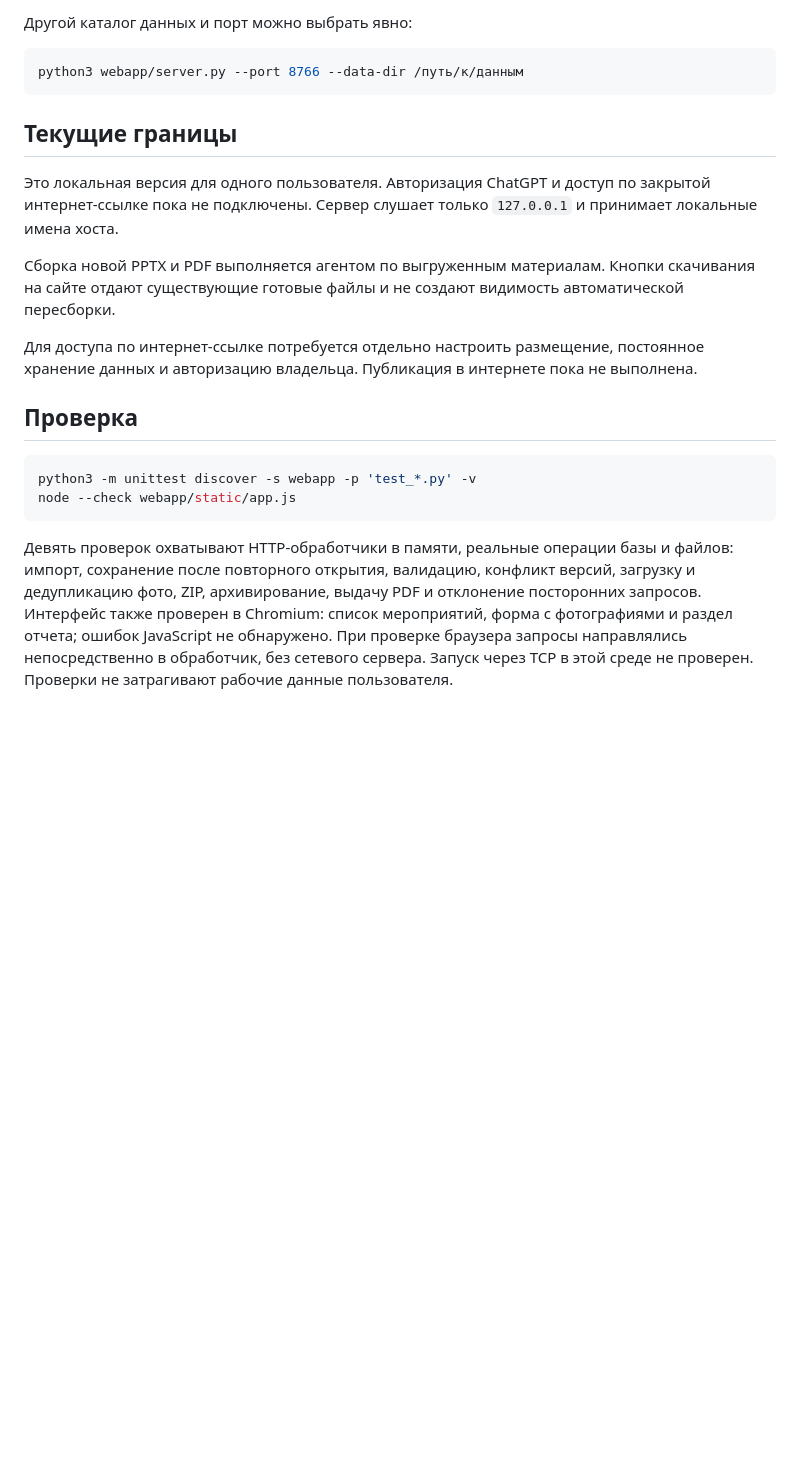
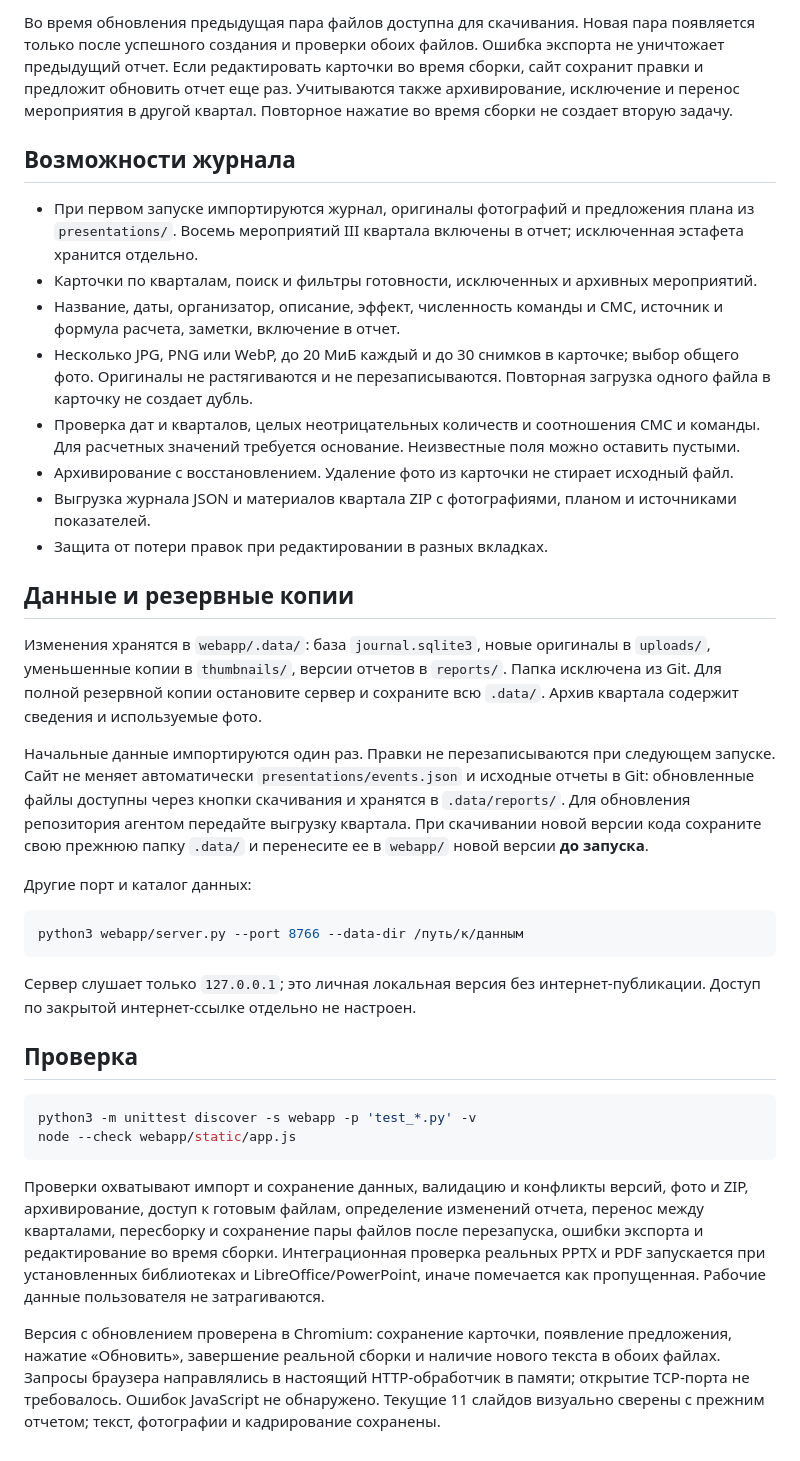
Before and after one commit to juliashar3-debug/newrepository, a Markdown page: webapp/README.md, the part around the change printed below. Rendered like a GitHub page; blank space fills up the shorter version.

````diff
--- a/webapp/README.md
+++ b/webapp/README.md
@@ -39,17 +36,30 @@ python3 webapp/server.py --open
 
-Другой каталог данных и порт можно выбрать явно:
+Во время обновления предыдущая пара файлов доступна для скачивания. Новая пара появляется только после успешного создания и проверки обоих файлов. Ошибка экспорта не уничтожает предыдущий отчет. Если редактировать карточки во время сборки, сайт сохранит правки и предложит обновить отчет еще раз. Учитываются также архивирование, исключение и перенос мероприятия в другой квартал. Повторное нажатие во время сборки не создает вторую задачу.
+
+## Возможности журнала
+
+- При первом запуске импортируются журнал, оригиналы фотографий и предложения плана из `presentations/`. Восемь мероприятий III квартала включены в отчет; исключенная эстафета хранится отдельно.
+- Карточки по кварталам, поиск и фильтры готовности, исключенных и архивных мероприятий.
+- Название, даты, организатор, описание, эффект, численность команды и СМС, источник и формула расчета, заметки, включение в отчет.
+- Несколько JPG, PNG или WebP, до 20 МиБ каждый и до 30 снимков в карточке; выбор общего фото. Оригиналы не растягиваются и не перезаписываются. Повторная загрузка одного файла в карточку не создает дубль.
+- Проверка дат и кварталов, целых неотрицательных количеств и соотношения СМС и команды. Для расчетных значений требуется основание. Неизвестные поля можно оставить пустыми.
+- Архивирование с восстановлением. Удаление фото из карточки не стирает исходный файл.
+- Выгрузка журнала JSON и материалов квартала ZIP с фотографиями, планом и источниками показателей.
+- Защита от потери правок при редактировании в разных вкладках.
+
+## Данные и резервные копии
+
+Изменения хранятся в `webapp/.data/`: база `journal.sqlite3`, новые оригиналы в `uploads/`, уменьшенные копии в `thumbnails/`, версии отчетов в `reports/`. Папка исключена из Git. Для полной резервной копии остановите сервер и сохраните всю `.data/`. Архив квартала содержит сведения и используемые фото.
+
+Начальные данные импортируются один раз. Правки не перезаписываются при следующем запуске. Сайт не меняет автоматически `presentations/events.json` и исходные отчеты в Git: обновленные файлы доступны через кнопки скачивания и хранятся в `.data/reports/`. Для обновления репозитория агентом передайте выгрузку квартала. При скачивании новой версии кода сохраните свою прежнюю папку `.data/` и перенесите ее в `webapp/` новой версии **до запуска**.
+
+Другие порт и каталог данных:
 
 ```sh
 python3 webapp/server.py --port 8766 --data-dir /путь/к/данным
 ```
 
-## Текущие границы
-
-Это локальная версия для одного пользователя. Авторизация ChatGPT и доступ по закрытой интернет-ссылке пока не подключены. Сервер слушает только `127.0.0.1` и принимает локальные имена хоста.
-
-Сборка новой PPTX и PDF выполняется агентом по выгруженным материалам. Кнопки скачивания на сайте отдают существующие готовые файлы и не создают видимость автоматической пересборки.
-
-Для доступа по интернет-ссылке потребуется отдельно настроить размещение, постоянное хранение данных и авторизацию владельца. Публикация в интернете пока не выполнена.
+Сервер слушает только `127.0.0.1`; это личная локальная версия без интернет-публикации. Доступ по закрытой интернет-ссылке отдельно не настроен.
 
 ## Проверка
 
@@ -58,4 +68,6 @@ python3 -m unittest discover -s webapp -p 'test_*.py' -v
 node --check webapp/static/app.js
 ```
 
-Девять проверок охватывают HTTP-обработчики в памяти, реальные операции базы и файлов: импорт, сохранение после повторного открытия, валидацию, конфликт версий, загрузку и дедупликацию фото, ZIP, архивирование, выдачу PDF и отклонение посторонних запросов. Интерфейс также проверен в Chromium: список мероприятий, форма с фотографиями и раздел отчета; ошибок JavaScript не обнаружено. При проверке браузера запросы направлялись непосредственно в обработчик, без сетевого сервера. Запуск через TCP в этой среде не проверен. Проверки не затрагивают рабочие данные пользователя.
+Проверки охватывают импорт и сохранение данных, валидацию и конфликты версий, фото и ZIP, архивирование, доступ к готовым файлам, определение изменений отчета, перенос между кварталами, пересборку и сохранение пары файлов после перезапуска, ошибки экспорта и редактирование во время сборки. Интеграционная проверка реальных PPTX и PDF запускается при установленных библиотеках и LibreOffice/PowerPoint, иначе помечается как пропущенная. Рабочие данные пользователя не затрагиваются.
+
+Версия с обновлением проверена в Chromium: сохранение карточки, появление предложения, нажатие «Обновить», завершение реальной сборки и наличие нового текста в обоих файлах. Запросы браузера направлялись в настоящий HTTP-обработчик в памяти; открытие TCP-порта не требовалось. Ошибок JavaScript не обнаружено. Текущие 11 слайдов визуально сверены с прежним отчетом; текст, фотографии и кадрирование сохранены.
````
Also changed, not shown: other parts of webapp/README.md (+18 -21 lines), README.md (+1 -1 lines), presentations/2026-Q3/README.md (+1 -1 lines), webapp/docs/report.png (added), 13 other files.
